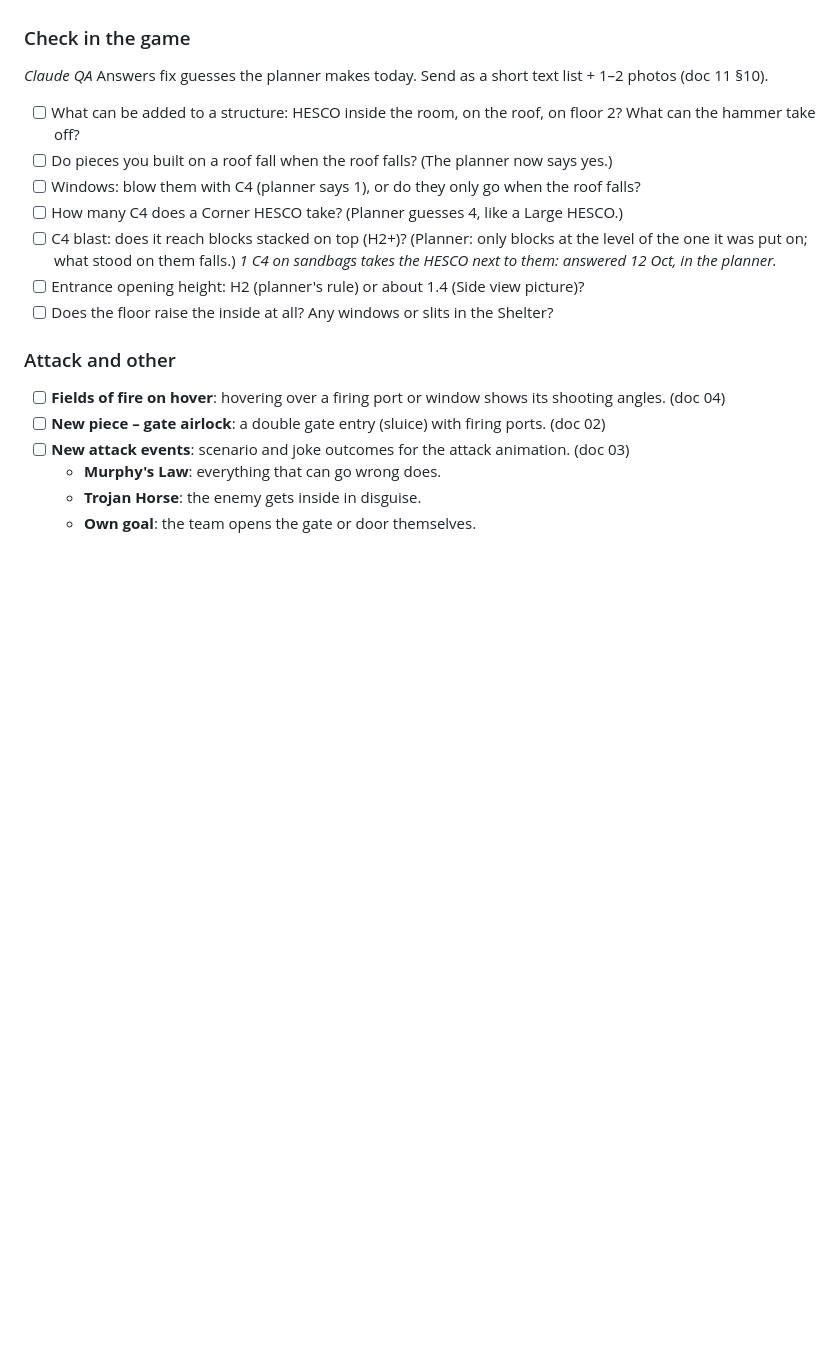
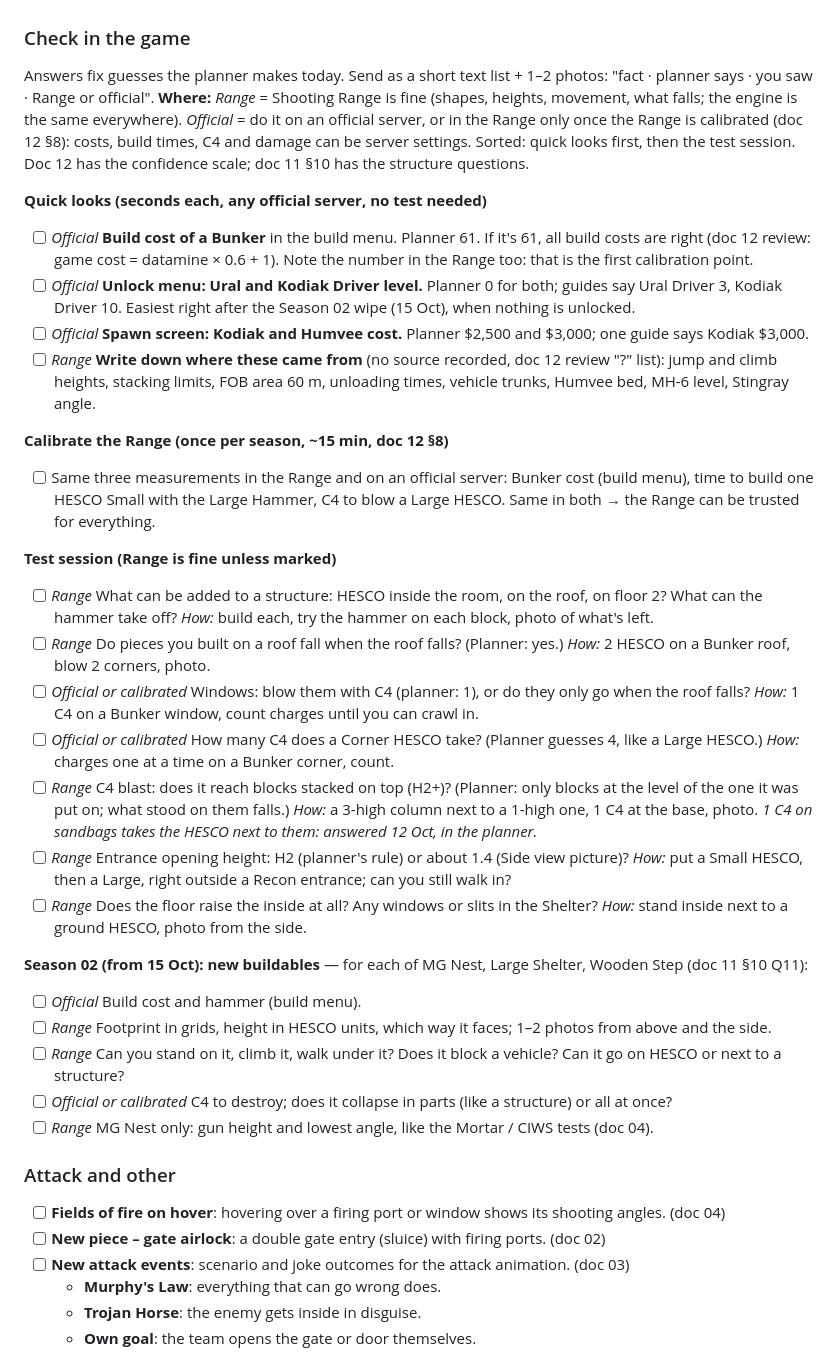
Before and after one commit to Snurras/wardogs-planner, a Markdown page: 09_TODO.md, the part around the change. Drawn GitHub-style; blank space fills up the shorter version.

```diff
--- a/09_TODO.md
+++ b/09_TODO.md
@@ -47,14 +47,34 @@ Things that work but could be better: looks, ease of use, small annoyances.
 - [ ] *Claude QA* **Keys in one place**: R and E are handled in three places (map, Modify structure, Structure designer), which is how they drifted apart. Gather them.
 
 ### Check in the game
-*Claude QA* Answers fix guesses the planner makes today. Send as a short text list + 1–2 photos (doc 11 §10).
-- [ ] What can be added to a structure: HESCO inside the room, on the roof, on floor 2? What can the hammer take off?
-- [ ] Do pieces you built on a roof fall when the roof falls? (The planner now says yes.)
-- [ ] Windows: blow them with C4 (planner says 1), or do they only go when the roof falls?
-- [ ] How many C4 does a Corner HESCO take? (Planner guesses 4, like a Large HESCO.)
-- [ ] C4 blast: does it reach blocks stacked on top (H2+)? (Planner: only blocks at the level of the one it was put on; what stood on them falls.) *1 C4 on sandbags takes the HESCO next to them: answered 12 Oct, in the planner.*
-- [ ] Entrance opening height: H2 (planner's rule) or about 1.4 (Side view picture)?
-- [ ] Does the floor raise the inside at all? Any windows or slits in the Shelter?
+Answers fix guesses the planner makes today. Send as a short text list + 1–2 photos: "fact · planner says · you saw · Range or official".
+**Where:** *Range* = Shooting Range is fine (shapes, heights, movement, what falls; the engine is the same everywhere). *Official* = do it on an official server, or in the Range only once the Range is calibrated (doc 12 §8): costs, build times, C4 and damage can be server settings.
+Sorted: quick looks first, then the test session. Doc 12 has the confidence scale; doc 11 §10 has the structure questions.
+
+**Quick looks (seconds each, any official server, no test needed)**
+- [ ] *Official* **Build cost of a Bunker** in the build menu. Planner 61. If it's 61, all build costs are right (doc 12 review: game cost = datamine × 0.6 + 1). Note the number in the Range too: that is the first calibration point.
+- [ ] *Official* **Unlock menu: Ural and Kodiak Driver level.** Planner 0 for both; guides say Ural Driver 3, Kodiak Driver 10. Easiest right after the Season 02 wipe (15 Oct), when nothing is unlocked.
+- [ ] *Official* **Spawn screen: Kodiak and Humvee cost.** Planner $2,500 and $3,000; one guide says Kodiak $3,000.
+- [ ] *Range* **Write down where these came from** (no source recorded, doc 12 review "?" list): jump and climb heights, stacking limits, FOB area 60 m, unloading times, vehicle trunks, Humvee bed, MH-6 level, Stingray angle.
+
+**Calibrate the Range (once per season, ~15 min, doc 12 §8)**
+- [ ] Same three measurements in the Range and on an official server: Bunker cost (build menu), time to build one HESCO Small with the Large Hammer, C4 to blow a Large HESCO. Same in both → the Range can be trusted for everything.
+
+**Test session (Range is fine unless marked)**
+- [ ] *Range* What can be added to a structure: HESCO inside the room, on the roof, on floor 2? What can the hammer take off? *How:* build each, try the hammer on each block, photo of what's left.
+- [ ] *Range* Do pieces you built on a roof fall when the roof falls? (Planner: yes.) *How:* 2 HESCO on a Bunker roof, blow 2 corners, photo.
+- [ ] *Official or calibrated* Windows: blow them with C4 (planner: 1), or do they only go when the roof falls? *How:* 1 C4 on a Bunker window, count charges until you can crawl in.
+- [ ] *Official or calibrated* How many C4 does a Corner HESCO take? (Planner guesses 4, like a Large HESCO.) *How:* charges one at a time on a Bunker corner, count.
+- [ ] *Range* C4 blast: does it reach blocks stacked on top (H2+)? (Planner: only blocks at the level of the one it was put on; what stood on them falls.) *How:* a 3-high column next to a 1-high one, 1 C4 at the base, photo. *1 C4 on sandbags takes the HESCO next to them: answered 12 Oct, in the planner.*
+- [ ] *Range* Entrance opening height: H2 (planner's rule) or about 1.4 (Side view picture)? *How:* put a Small HESCO, then a Large, right outside a Recon entrance; can you still walk in?
+- [ ] *Range* Does the floor raise the inside at all? Any windows or slits in the Shelter? *How:* stand inside next to a ground HESCO, photo from the side.
+
+**Season 02 (from 15 Oct): new buildables** — for each of MG Nest, Large Shelter, Wooden Step (doc 11 §10 Q11):
+- [ ] *Official* Build cost and hammer (build menu).
+- [ ] *Range* Footprint in grids, height in HESCO units, which way it faces; 1–2 photos from above and the side.
+- [ ] *Range* Can you stand on it, climb it, walk under it? Does it block a vehicle? Can it go on HESCO or next to a structure?
+- [ ] *Official or calibrated* C4 to destroy; does it collapse in parts (like a structure) or all at once?
+- [ ] *Range* MG Nest only: gun height and lowest angle, like the Mortar / CIWS tests (doc 04).
 
 ### Attack and other
 - [ ] **Fields of fire on hover**: hovering over a firing port or window shows its shooting angles. (doc 04)
```
Also changed, not shown: 12_FACTS_AND_VERIFICATION.md (+36 -0 lines).
